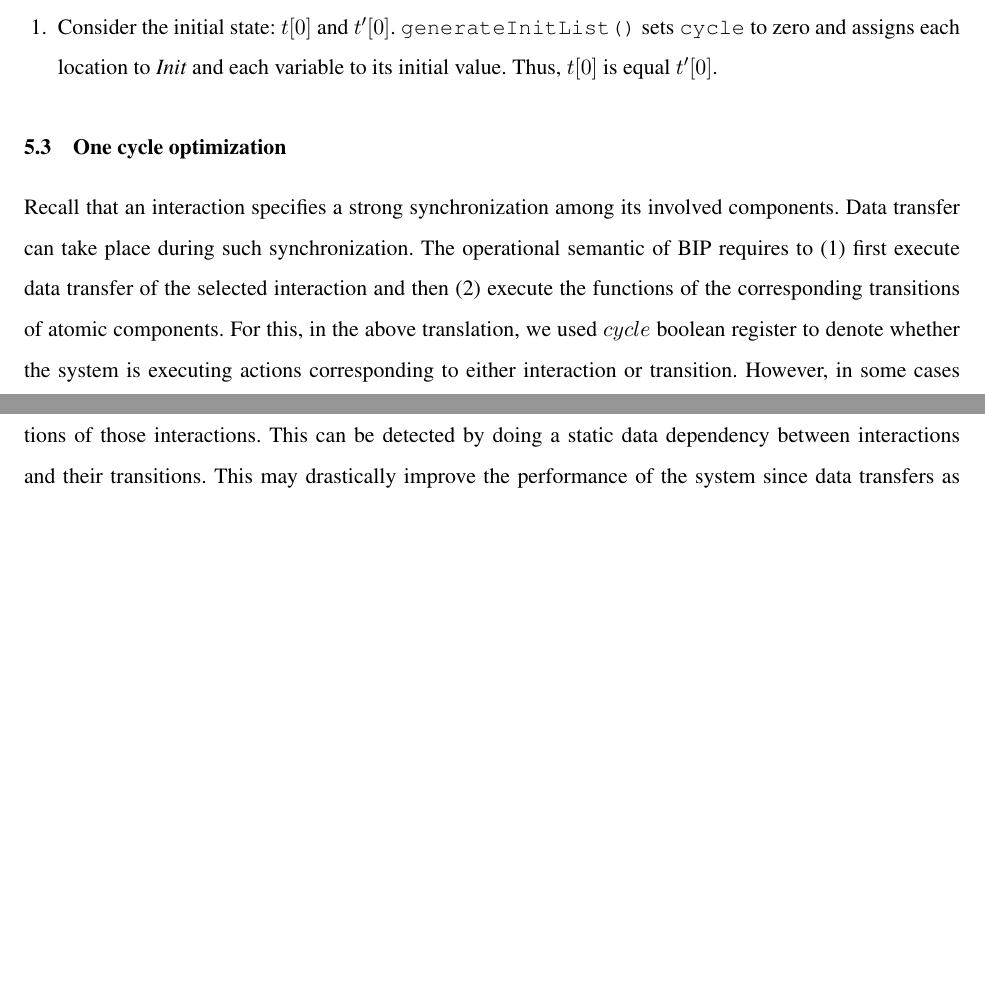
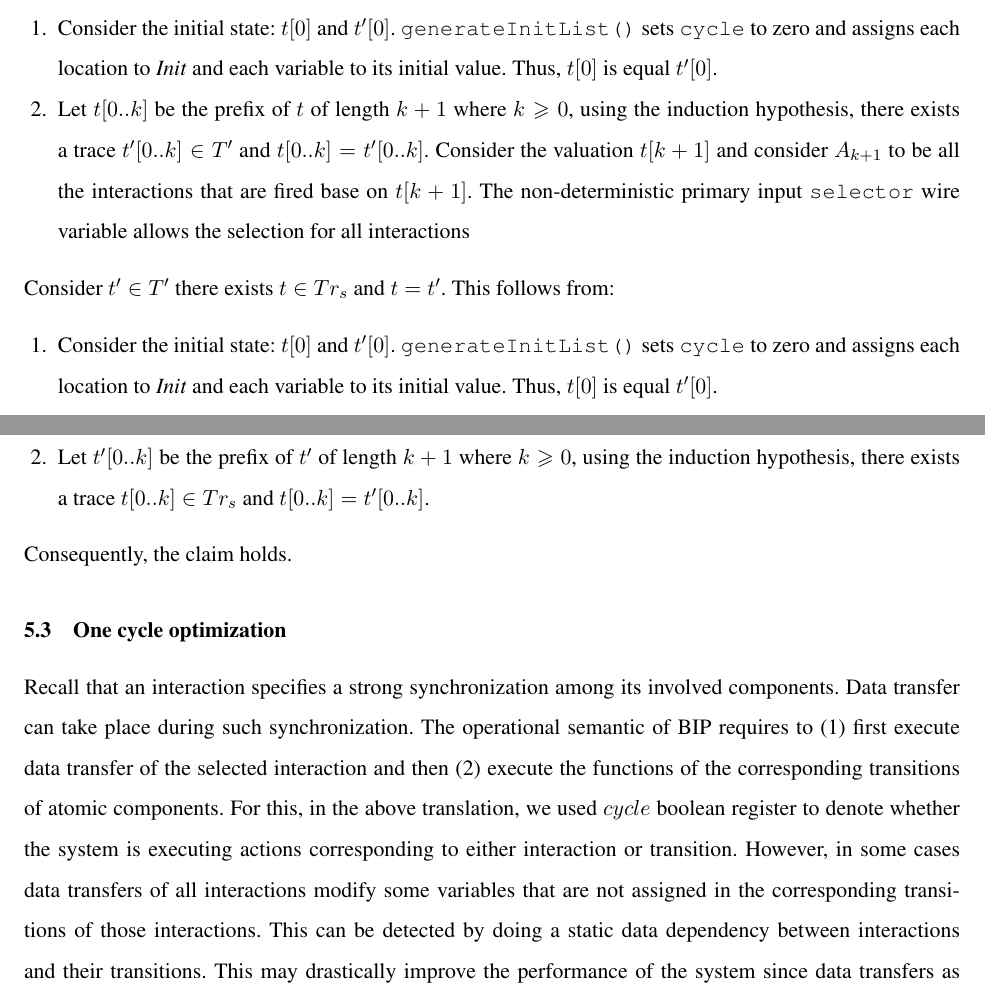
Before and after one commit to mohamadjaber/bip-to-abc, a LaTeX thesis (tex/dac14/main.tex, which reads tex/dac14/translation.tex): two parts of pages 19 and 20 of 29 before the commit and two parts of pages 19 and 20 of 30 after it, joined at a grey line, cut so that both start at the same text, the shorter picture padded with empty space. Compiled offline with pdfLaTeX.

Commit message:
proof comments

```diff
--- a/tex/dac14/translation.tex
+++ b/tex/dac14/translation.tex
@@ -221,11 +226,28 @@ The BIP system $S$ is equivalent to $P$ under the equivalence of their semantics
 \end{theorem}
 \begin{proof}
 The proof follows by induction on the length of each trace and on the structure of $S$ and $P$.
+%
 Consider $t \in Tr_s$, there exists $t' \in T'$ and $t = t'$. This follows from:
 \begin{enumerate}
 \item Consider the initial state: $t[0]$ and $t'[0]$. \cci{generateInitList()} sets \cci{cycle} to zero and assigns each location to \textit{Init} and each variable to its initial value. Thus, $t[0]$ is equal $t'[0]$.
+\item Let $t[0..k]$ be the prefix of $t$ of length $k+1$ where $k\ge 0$, using the induction hypothesis, there exists a trace $t'[0..k] \in T'$ and $t[0..k]=t'[0..k]$.
+  %transition t[k] -> t[k+1] corresponds to an interaction ,
+  % that interaction is enabled and selector can select it,
+  % therefore state and data variables on t[k+1] and t'[k+1] are the same
+  Consider the valuation $t[k+1]$ and consider $A_{k+1}$ to be all the interactions that are fired base on $t[k+1]$.
+  The non-deterministic primary input \cci{selector} wire variable allows the selection for all interactions
 \end{enumerate}
-
+Consider $t' \in T'$ there exists $t \in Tr_s$ and $t = t'$. This follows from:
+\begin{enumerate}
+\item Consider the initial state: $t[0]$ and $t'[0]$. \cci{generateInitList()} sets \cci{cycle} to zero and assigns each location to \textit{Init} and each variable to its initial value. Thus, $t[0]$ is equal $t'[0]$.
+\item Let $t'[0..k]$ be the prefix of $t'$ of length $k+1$ where $k\ge 0$, using the induction hypothesis, there exists a trace $t[0..k] \in Tr_s$ and $t[0..k]=t'[0..k]$.
+  %transition t'[k] -> t'[k+1] corresponds to an interaction ,
+  % that interaction is enabled and selector can select it,
+  % therefore state and data variables on t[k+1] and t'[k+1] are the same
+%  Consider the valuation $t'[k+1]$ and consider $A_{k+1}$ to be all the interactions that are fired base on $t[k+1]$.
+%  The non-deterministic primary input \cci{selector} wire variable allows the selection for all interactions
+\end{enumerate}
+Consequently, the claim holds.
 \end{proof}
 
 
```
Also changed, not shown: tex/dac14/translation.tex (7 more changed lines).
